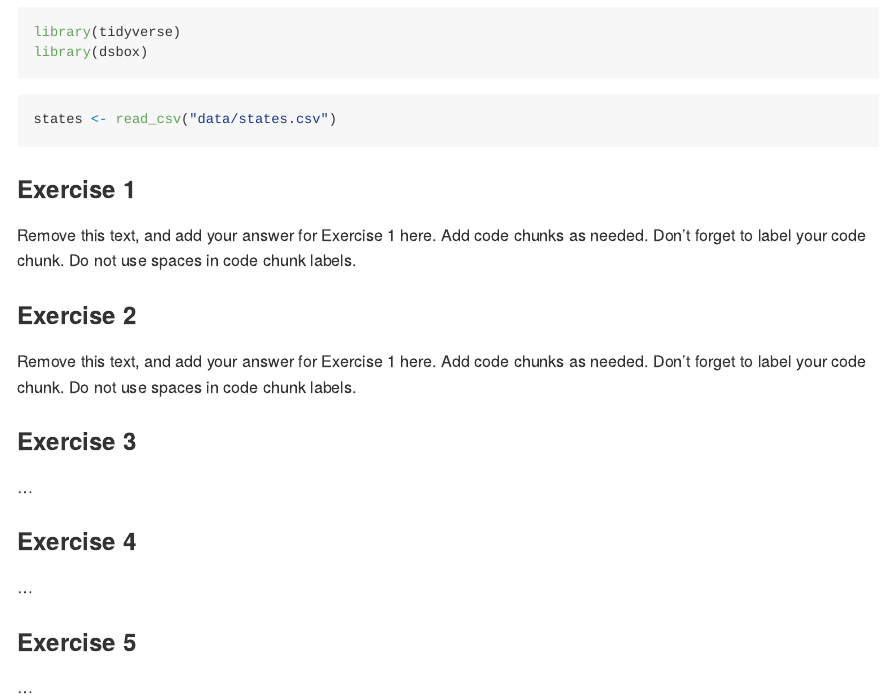
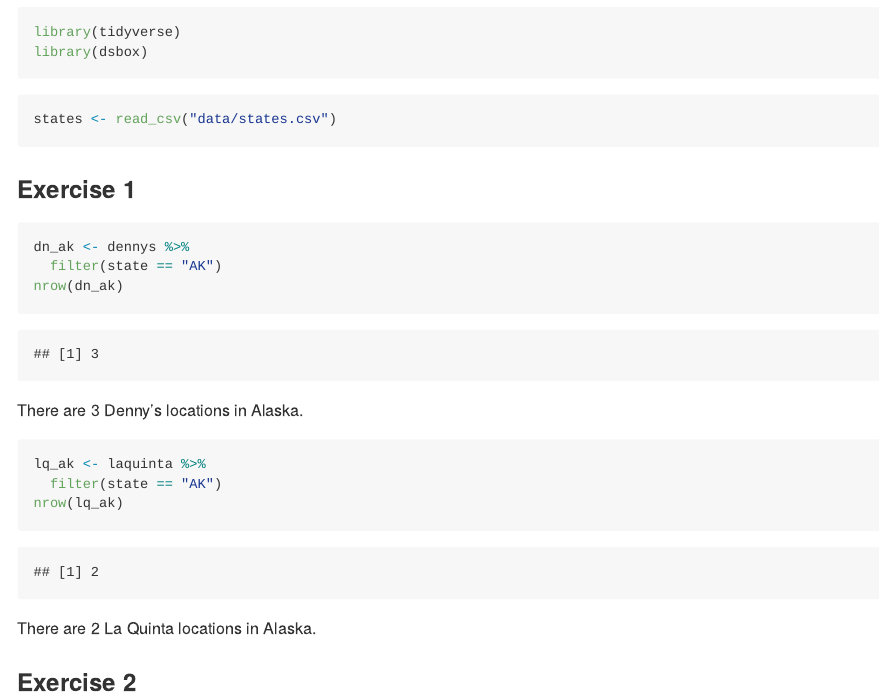
Before and after one commit to oliviazhang29/lab-05-wrangle-sp-data, an R Markdown document (lab-05.Rmd): the page in a window 1100 px wide, from 240 px down. The pictures show the output file lab-05.md that the author committed with the source, drawn offline in the style of GitHub.

Commit message:
exercise 1 answer added

````diff
--- a/lab-05.Rmd
+++ b/lab-05.Rmd
@@ -18,14 +18,19 @@
 
 ### Exercise 1
 
-Remove this text, and add your answer for Exercise 1 here.
-Add code chunks as needed.
-Don't forget to label your code chunk.
-Do not use spaces in code chunk labels.
+```{r filter-dn-ak}
+dn_ak <- dennys %>%
+  filter(state == "AK")
+nrow(dn_ak)
+```
+There are `r nrow(dn_ak)` Denny’s locations in Alaska.
+
+```{r filter-lq-ak}
+lq_ak <- laquinta %>%
+  filter(state == "AK")
+nrow(lq_ak)
+```
+There are `r nrow(lq_ak)` La Quinta locations in Alaska.
 
 ### Exercise 2
 
-Remove this text, and add your answer for Exercise 1 here.
-Add code chunks as needed.
-Don't forget to label your code chunk.
-Do not use spaces in code chunk labels.
````
Also changed, not shown: lab-05.md, lab-05.Rmd (7 more changed lines).
